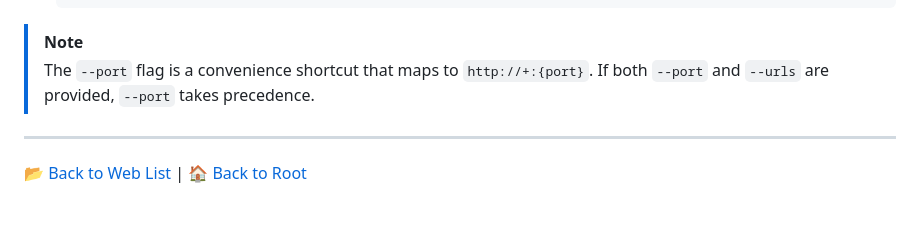
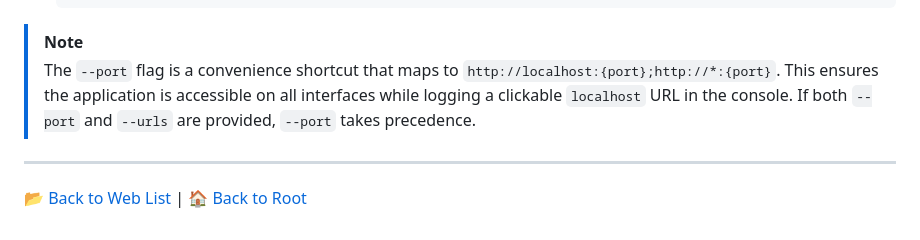
Before and after one commit to forge-trust/Runnable, a Markdown page: Web/ForgeTrust.Runnable.Web/README.md, the part around the change. Drawn GitHub-style.

Commit message:
docs(core): update --port documentation and verify XML coverage
- Updated Web/README.md to reflect refinement in port mapping logic.
- Verified 100% XML documentation coverage for public members in RunnableStartup.cs.
- Confirmed no CS1591 warnings for modified core files.

````diff
--- a/Web/ForgeTrust.Runnable.Web/README.md
+++ b/Web/ForgeTrust.Runnable.Web/README.md
@@ -78,7 +78,7 @@ You can override the application's listening port using several methods:
     ```
 
 > [!NOTE]
-> The `--port` flag is a convenience shortcut that maps to `http://+:{port}`. If both `--port` and `--urls` are provided, `--port` takes precedence.
+> The `--port` flag is a convenience shortcut that maps to `http://localhost:{port};http://*:{port}`. This ensures the application is accessible on all interfaces while logging a clickable `localhost` URL in the console. If both `--port` and `--urls` are provided, `--port` takes precedence.
 
 ---
 [📂 Back to Web List](../README.md) | [🏠 Back to Root](../../README.md)
````
